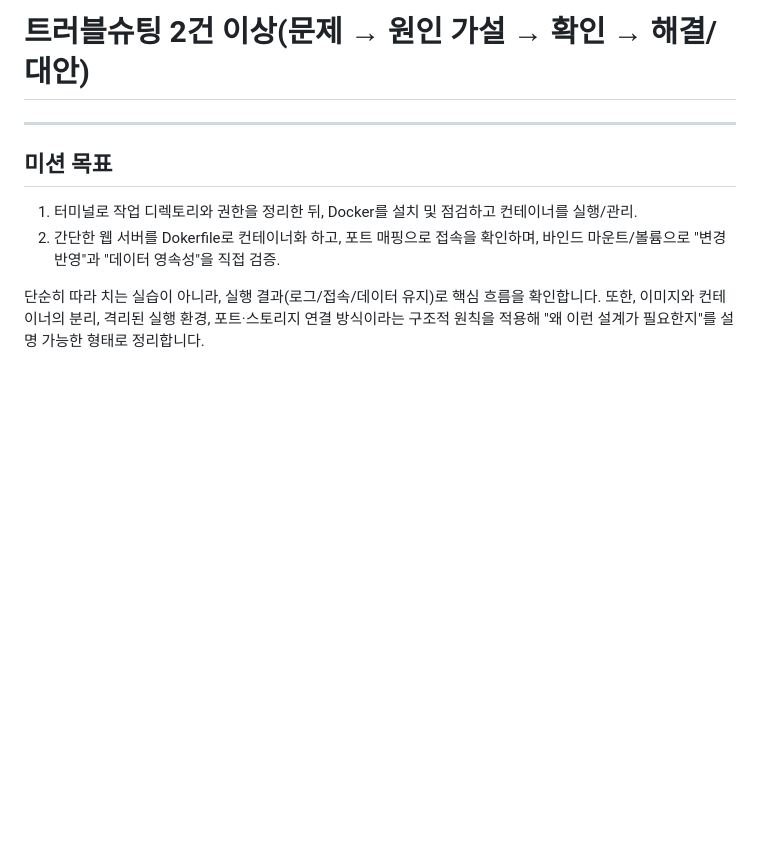
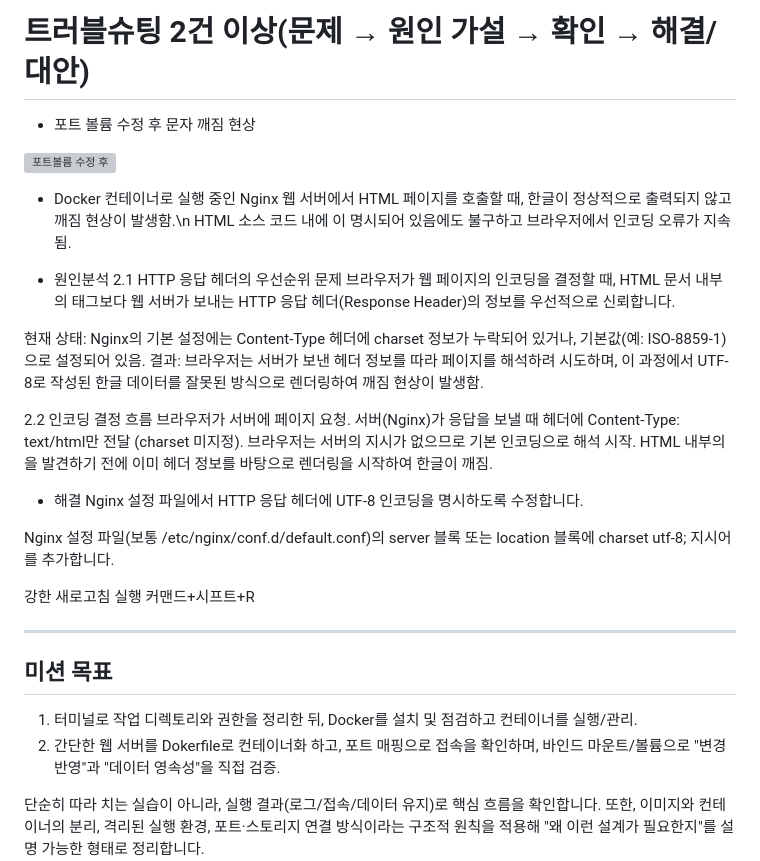
Before and after one commit to cody2620/onboarding-mission, a Markdown page: README.md, the part around one of its changes. Rendered like a GitHub page; blank space fills up the shorter version; grey boxes are pictures that could not be loaded.

Commit message:
Docs: 문자 깨짐 문제 추가

```diff
--- a/README.md
+++ b/README.md
@@ -115,6 +116,31 @@ docker run --rm hello-world
 # 검증 방법(어떤 명령으로 무엇을 확인했는지) + 결과 위치 링크
 
 # 트러블슈팅 2건 이상(문제 → 원인 가설 → 확인 → 해결/대안)
+* 포트 볼륨 수정 후 문자 깨짐 현상
+<img width="1330" height="810" alt="포트볼륨 수정 후" src="https://github.com/user-attachments/assets/f263b99c-51af-49ab-acbb-f1597cc44bb8" />
+
+  - Docker 컨테이너로 실행 중인 Nginx 웹 서버에서 HTML 페이지를 호출할 때, 한글이 정상적으로 출력되지 않고 깨짐 현상이 발생함.\n
+HTML 소스 코드 내에 <meta charset="UTF-8">이 명시되어 있음에도 불구하고 브라우저에서 인코딩 오류가 지속됨.
+
+  - 원인분석
+   2.1 HTTP 응답 헤더의 우선순위 문제
+브라우저가 웹 페이지의 인코딩을 결정할 때, HTML 문서 내부의 <meta> 태그보다 웹 서버가 보내는 HTTP 응답 헤더(Response Header)의 정보를 우선적으로 신뢰합니다.
+
+현재 상태: Nginx의 기본 설정에는 Content-Type 헤더에 charset 정보가 누락되어 있거나, 기본값(예: ISO-8859-1)으로 설정되어 있음.
+결과: 브라우저는 서버가 보낸 헤더 정보를 따라 페이지를 해석하려 시도하며, 이 과정에서 UTF-8로 작성된 한글 데이터를 잘못된 방식으로 렌더링하여 깨짐 현상이 발생함.
+
+2.2 인코딩 결정 흐름
+브라우저가 서버에 페이지 요청.
+서버(Nginx)가 응답을 보낼 때 헤더에 Content-Type: text/html만 전달 (charset 미지정).
+브라우저는 서버의 지시가 없으므로 기본 인코딩으로 해석 시작.
+HTML 내부의 <meta charset="UTF-8">을 발견하기 전에 이미 헤더 정보를 바탕으로 렌더링을 시작하여 한글이 깨짐.
+
+  - 해결
+   Nginx 설정 파일에서 HTTP 응답 헤더에 UTF-8 인코딩을 명시하도록 수정합니다.
+
+   Nginx 설정 파일(보통 /etc/nginx/conf.d/default.conf)의 server 블록 또는 location 블록에 charset utf-8; 지시어를 추가합니다.
+
+   강한 새로고침 실행 커맨드+시프트+R
 
 ** **
 
```
Also changed, not shown: other parts of README.md (+3 -2 lines).
